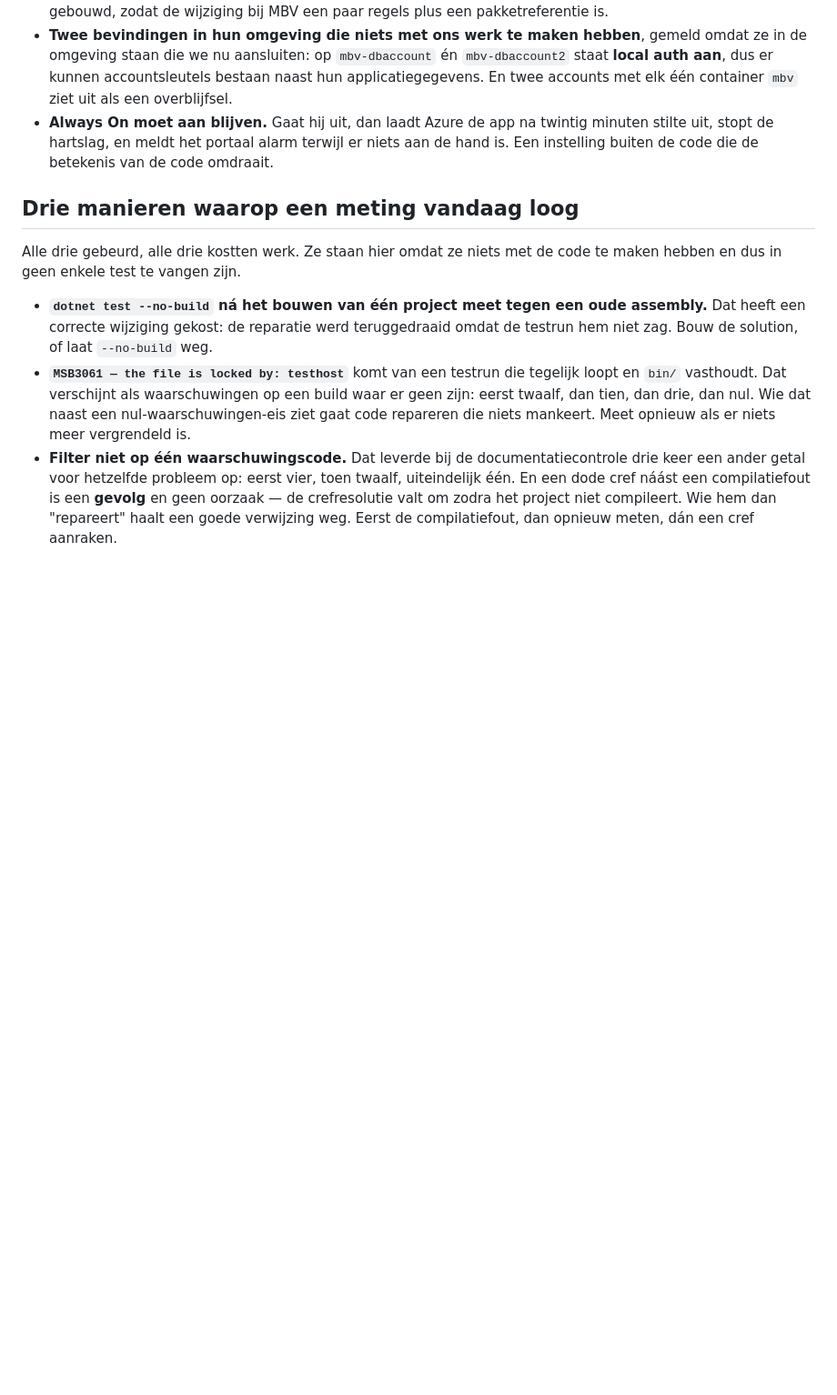
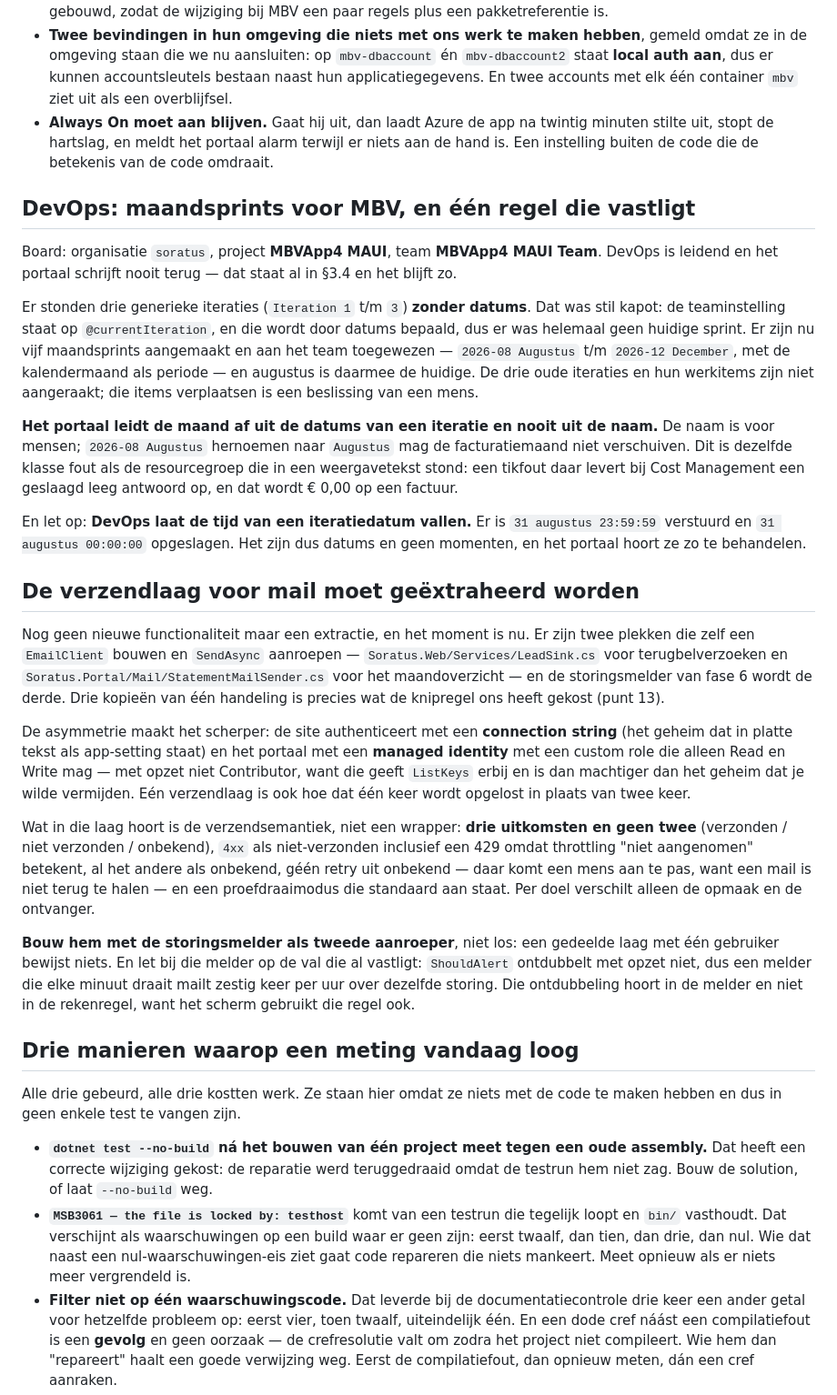
Before and after one commit to Marcel-Soratus/soratus-web, a Markdown page: docs/agent-portal/stand-van-zaken.md, the part around the change. Shown at 91% size. Rendered like a GitHub page; blank space fills up the shorter version.

Commit message:
docs: maandsprints voor MBV, en de volgorde voor de verzendlaag
Vijf maandsprints aangemaakt op het board van MBV en aan het team toegewezen. Daarmee is
iets gerepareerd dat stil kapot was: de drie bestaande iteraties hadden geen datums, en de
teaminstelling staat op @currentIteration — die wordt door datums bepaald, dus er was geen
huidige sprint.

Eén regel vastgelegd voordat er iets gebouwd wordt: het portaal leidt de maand af uit de
datums van een iteratie en nooit uit de naam. Een naam hernoemen mag de facturatiemaand niet
verschuiven. Dezelfde klasse fout als de resourcegroep die in een weergavetekst stond.

En de verzendlaag voor mail staat als extractie op de lijst, met de storingsmelder als
tweede aanroeper erbij — want een gedeelde laag met één gebruiker bewijst niets.

```diff
--- a/docs/agent-portal/stand-van-zaken.md
+++ b/docs/agent-portal/stand-van-zaken.md
@@ -270,6 +270,53 @@ op de database in plaats van het account. Het klantdocument wijst erheen.
   uit, stopt de hartslag, en meldt het portaal alarm terwijl er niets aan de hand is. Een
   instelling buiten de code die de betekenis van de code omdraait.
 
+## DevOps: maandsprints voor MBV, en één regel die vastligt
+
+Board: organisatie `soratus`, project **MBVApp4 MAUI**, team **MBVApp4 MAUI Team**. DevOps is
+leidend en het portaal schrijft nooit terug — dat staat al in §3.4 en het blijft zo.
+
+Er stonden drie generieke iteraties (`Iteration 1` t/m `3`) **zonder datums**. Dat was stil
+kapot: de teaminstelling staat op `@currentIteration`, en die wordt door datums bepaald, dus er
+was helemaal geen huidige sprint. Er zijn nu vijf maandsprints aangemaakt en aan het team
+toegewezen — `2026-08 Augustus` t/m `2026-12 December`, met de kalendermaand als periode — en
+augustus is daarmee de huidige. De drie oude iteraties en hun werkitems zijn niet aangeraakt;
+die items verplaatsen is een beslissing van een mens.
+
+**Het portaal leidt de maand af uit de datums van een iteratie en nooit uit de naam.** De naam is
+voor mensen; `2026-08 Augustus` hernoemen naar `Augustus` mag de facturatiemaand niet verschuiven.
+Dit is dezelfde klasse fout als de resourcegroep die in een weergavetekst stond: een tikfout daar
+levert bij Cost Management een geslaagd leeg antwoord op, en dat wordt € 0,00 op een factuur.
+
+En let op: **DevOps laat de tijd van een iteratiedatum vallen.** Er is `31 augustus 23:59:59`
+verstuurd en `31 augustus 00:00:00` opgeslagen. Het zijn dus datums en geen momenten, en het
+portaal hoort ze zo te behandelen.
+
+## De verzendlaag voor mail moet geëxtraheerd worden
+
+Nog geen nieuwe functionaliteit maar een extractie, en het moment is nu. Er zijn twee plekken die
+zelf een `EmailClient` bouwen en `SendAsync` aanroepen — `Soratus.Web/Services/LeadSink.cs` voor
+terugbelverzoeken en `Soratus.Portal/Mail/StatementMailSender.cs` voor het maandoverzicht — en de
+storingsmelder van fase 6 wordt de derde. Drie kopieën van één handeling is precies wat de
+knipregel ons heeft gekost (punt 13).
+
+De asymmetrie maakt het scherper: de site authenticeert met een **connection string** (het geheim
+dat in platte tekst als app-setting staat) en het portaal met een **managed identity** met een
+custom role die alleen Read en Write mag — met opzet niet Contributor, want die geeft `ListKeys`
+erbij en is dan machtiger dan het geheim dat je wilde vermijden. Eén verzendlaag is ook hoe dat
+één keer wordt opgelost in plaats van twee keer.
+
+Wat in die laag hoort is de verzendsemantiek, niet een wrapper: **drie uitkomsten en geen twee**
+(verzonden / niet verzonden / onbekend), `4xx` als niet-verzonden inclusief een 429 omdat
+throttling "niet aangenomen" betekent, al het andere als onbekend, géén retry uit onbekend — daar
+komt een mens aan te pas, want een mail is niet terug te halen — en een proefdraaimodus die
+standaard aan staat. Per doel verschilt alleen de opmaak en de ontvanger.
+
+**Bouw hem met de storingsmelder als tweede aanroeper**, niet los: een gedeelde laag met één
+gebruiker bewijst niets. En let bij die melder op de val die al vastligt: `ShouldAlert` ontdubbelt
+met opzet niet, dus een melder die elke minuut draait mailt zestig keer per uur over dezelfde
+storing. Die ontdubbeling hoort in de melder en niet in de rekenregel, want het scherm gebruikt
+die regel ook.
+
 ## Drie manieren waarop een meting vandaag loog
 
 Alle drie gebeurd, alle drie kostten werk. Ze staan hier omdat ze niets met de code te maken
```
